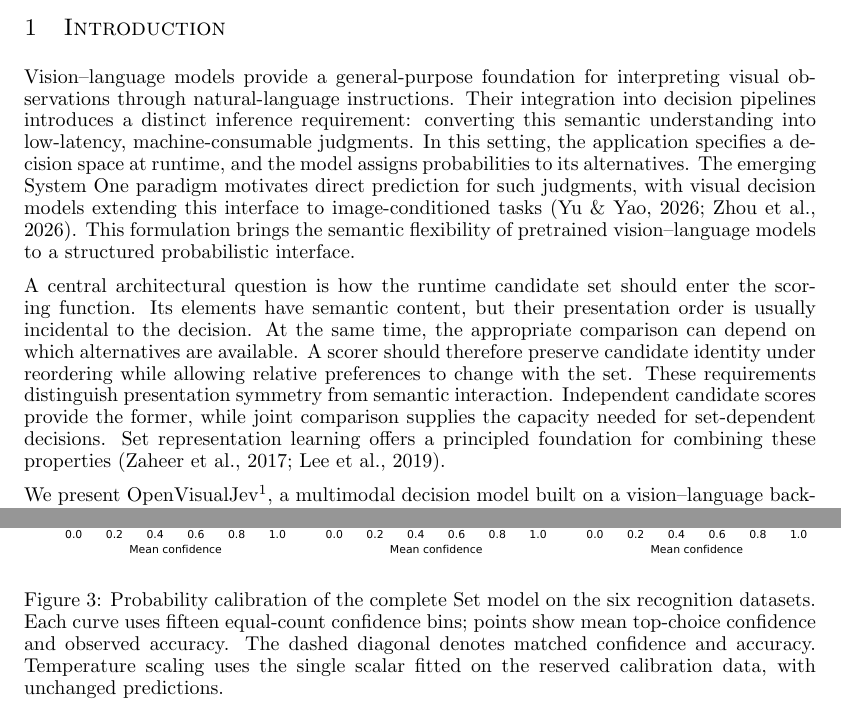
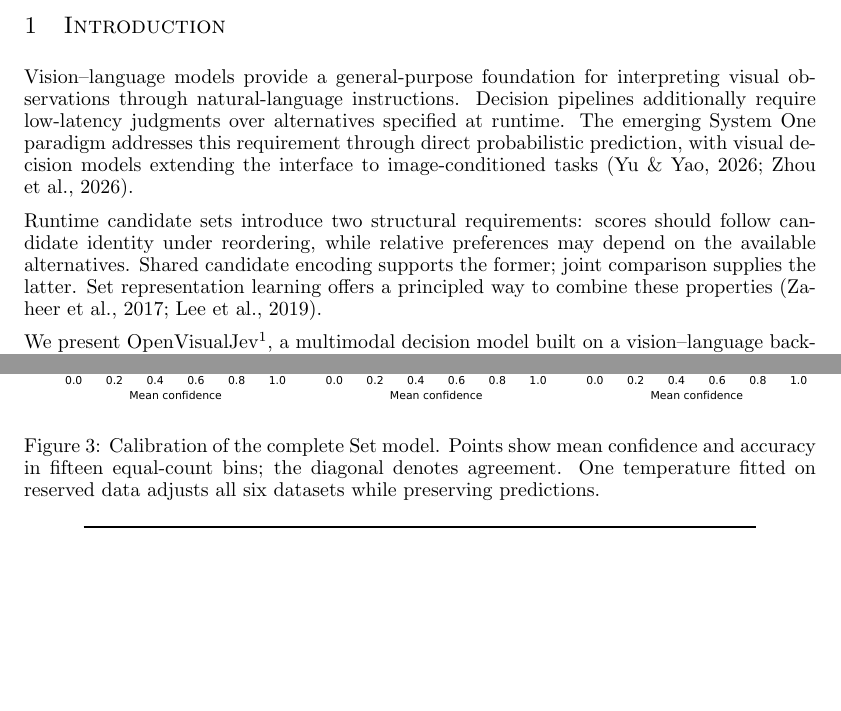
Before and after one commit to jin-s13/OpenVisualJev, a LaTeX paper (paper/english/main.tex, which reads paper/english/appendix-essential.tex, paper/english/introduction.tex, paper/english/unified-results.tex): two parts of pages 1 and 15 of 15 before the commit and two parts of pages 1 and 8 of 15 after it, joined at a grey line, cut so that both start at the same text, the shorter picture padded with empty space. Compiled offline with pdfLaTeX.

Commit message:
Keep analysis figures in main text and move VQA table to appendix

```diff
--- a/paper/english/appendix-essential.tex
+++ b/paper/english/appendix-essential.tex
@@ -46,12 +43,7 @@ Labels supply supervision to the loss and evaluator; forward prompts contain the
-\label{fig:decision-analysis}
-\end{figure}
 
-\begin{figure}[htbp]
-\centering
-\includegraphics[width=\linewidth]{../figures/calibration-analysis.pdf}
-\caption{Probability calibration of the complete Set model on the six recognition datasets. Each curve uses fifteen equal-count confidence bins; points show mean top-choice confidence and observed accuracy. The dashed diagonal denotes matched confidence and accuracy. Temperature scaling uses the single scalar fitted on the reserved calibration data, with unchanged predictions.}
-\label{fig:calibration-analysis}
-\end{figure}
+
+
+
 
 \subsection{Supplementary evaluation details}
 \paragraph{Candidate-count study.}
--- a/paper/english/introduction.tex
+++ b/paper/english/introduction.tex
@@ -1,9 +1,9 @@
 \section{Introduction}
-Vision--language models provide a general-purpose foundation for interpreting visual observations through natural-language instructions. Their integration into decision pipelines introduces a distinct inference requirement: converting this semantic understanding into low-latency, machine-consumable judgments. In this setting, the application specifies a decision space at runtime, and the model assigns probabilities to its alternatives. The emerging System One paradigm motivates direct prediction for such judgments, with visual decision models extending this interface to image-conditioned tasks~\citep{yu_2026_visualjev,zhou_2026_pixeljev}. This formulation brings the semantic flexibility of pretrained vision--language models to a structured probabilistic interface.
+Vision--language models provide a general-purpose foundation for interpreting visual observations through natural-language instructions. Decision pipelines additionally require low-latency judgments over alternatives specified at runtime. The emerging System One paradigm addresses this requirement through direct probabilistic prediction, with visual decision models extending the interface to image-conditioned tasks~\citep{yu_2026_visualjev,zhou_2026_pixeljev}.
 
-A central architectural question is how the runtime candidate set should enter the scoring function. Its elements have semantic content, but their presentation order is usually incidental to the decision. At the same time, the appropriate comparison can depend on which alternatives are available. A scorer should therefore preserve candidate identity under reordering while allowing relative preferences to change with the set. These requirements distinguish presentation symmetry from semantic interaction. Independent candidate scores provide the former, while joint comparison supplies the capacity needed for set-dependent decisions. Set representation learning offers a principled foundation for combining these properties~\citep{zaheer_2017_deepsets,lee_2019_set}.
+Runtime candidate sets introduce two structural requirements: scores should follow candidate identity under reordering, while relative preferences may depend on the available alternatives. Shared candidate encoding supports the former; joint comparison supplies the latter. Set representation learning offers a principled way to combine these properties~\citep{zaheer_2017_deepsets,lee_2019_set}.
 
-We present OpenVisualJev\footnote{An independently developed research implementation of a Jev-style multimodal decision model.}, a multimodal decision model built on a vision--language backbone with a dynamic candidate-scoring head. The architecture separates visual grounding of individual candidates from comparison within the current set. Tree-masked attention packs shared image and question prefixes with isolated candidate suffixes into one backbone forward. A position-free set module compares the resulting candidate representations, and a shared pointer maps them to a probability distribution over the supplied choices. This composition makes the scoring function permutation equivariant while retaining set-dependent preferences. Calibration-aware training and held-out temperature scaling complete the probability estimation pipeline. Figure~\ref{fig:set-pointer-method} presents the model.
+We present OpenVisualJev\footnote{An independently developed research implementation of a Jev-style multimodal decision model.}, a multimodal decision model built on a vision--language backbone with a dynamic candidate-scoring head. The architecture separates visual grounding of individual candidates from comparison within the current set. Tree-masked attention packs shared image and question prefixes with isolated candidate suffixes into one backbone forward. A position-free set module compares the resulting candidate representations, and a shared pointer maps them to a probability distribution over the supplied choices. Calibration-aware training and held-out temperature scaling complete the pipeline (Figure~\ref{fig:set-pointer-method}).
 
 We evaluate order stability and set-dependent preferences through controlled tests, then assess standard recognition and VQA capability on the same Qwen3-VL backbone. The results connect candidate-set structure to stable decisions, stronger recognition with larger difficult candidate sets, and calibrated probability outputs.
 
--- a/paper/english/unified-results.tex
+++ b/paper/english/unified-results.tex
@@ -63,6 +63,13 @@ ECE & 0.0337 & 0.0448 & \textbf{0.0224} & 0.0355 \\
 
 
 
+\begin{figure}[!t]
+\centering
+\includegraphics[width=\linewidth]{../figures/calibration-analysis.pdf}
+\caption{Calibration of the complete Set model. Points show mean confidence and accuracy in fifteen equal-count bins; the diagonal denotes agreement. One temperature fitted on reserved data adjusts all six datasets while preserving predictions.}
+\label{fig:calibration-analysis}
+\end{figure}
+
 \paragraph{Training-time calibration.}
 Under the same balanced recipe, the training penalty improves raw NLL, Brier, and ECE (Table~\ref{tab:training-calibration}). Combining it with temperature scaling further reduces NLL and Brier relative to temperature-scaled CE training. The NLL difference is $-0.01539$ (paired interval $[-0.01953,-0.01142]$), with a small accuracy change of $-0.1273$ points. Appendix~\ref{sec:training-calibration-protocol} gives the recipe.
 \begin{table}[htbp]
```
Also changed, not shown: paper/english/method-figure.tex (+1 -1 lines), paper/english/method.tex (+1 -5 lines), paper/english/results.tex (+8 -2 lines), paper/open-visualjev.pdf, paper/english/appendix-essential.tex (7 more changed lines), paper/english/unified-results.tex (6 more changed lines).
